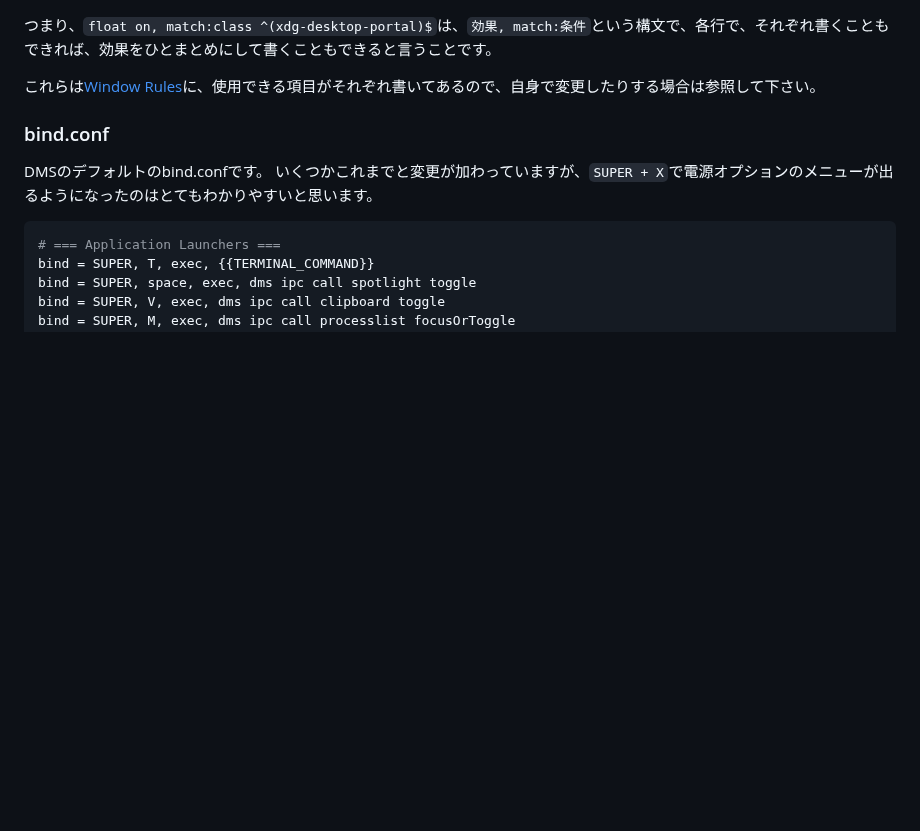
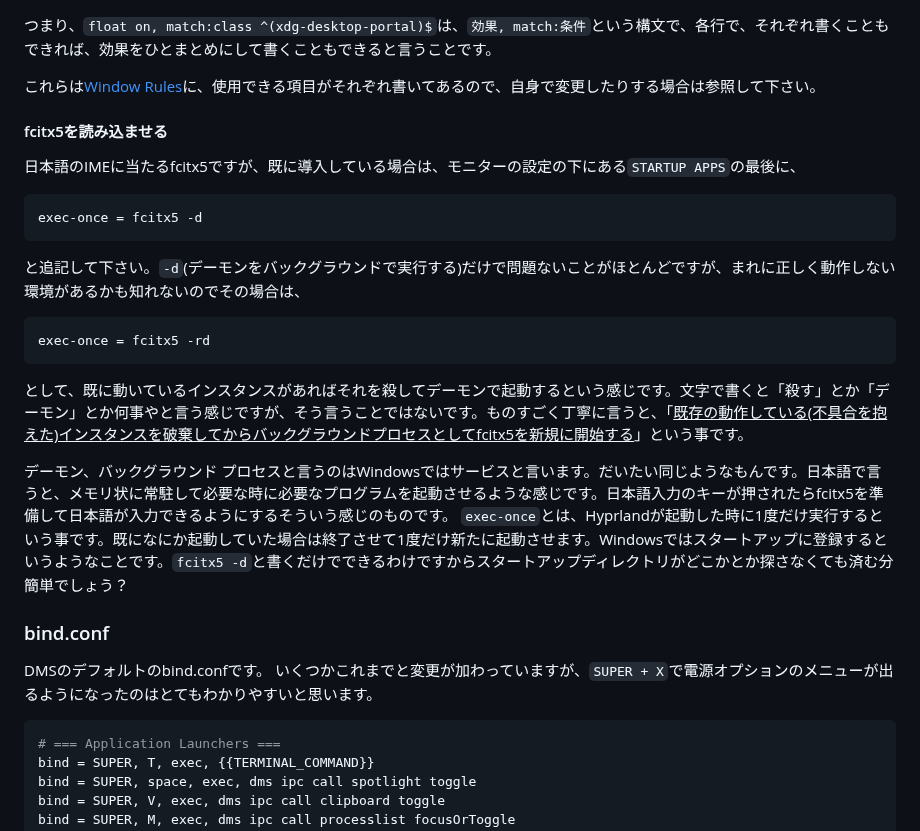
Before and after one commit to hidekichi/BlazeChariot, a Markdown page: src/blog/hyprland-v0-53-0-config-update.md, the part around the change. Rendered like a GitHub page; blank space fills up the shorter version.

Commit message:
fix & update 1/29 1:20

````diff
--- a/src/blog/hyprland-v0-53-0-config-update.md
+++ b/src/blog/hyprland-v0-53-0-config-update.md
@@ -208,6 +208,22 @@ windowrule {
 つまり、`float on, match:class ^(xdg-desktop-portal)$`は、`効果, match:条件`という構文で、各行で、それぞれ書くこともできれば、効果をひとまとめにして書くこともできると言うことです。
 
 これらは[Window Rules](https://wiki.hypr.land/Configuring/Window-Rules/)に、使用できる項目がそれぞれ書いてあるので、自身で変更したりする場合は参照して下さい。
+
+#### fcitx5を読み込ませる
+
+日本語のIMEに当たるfcitx5ですが、既に導入している場合は、モニターの設定の下にある`STARTUP APPS`の最後に、
+```ini
+exec-once = fcitx5 -d
+```
+と追記して下さい。`-d`(デーモンをバックグラウンドで実行する)だけで問題ないことがほとんどですが、まれに正しく動作しない環境があるかも知れないのでその場合は、
+```ini
+exec-once = fcitx5 -rd
+```
+
+として、既に動いているインスタンスがあればそれを殺してデーモンで起動するという感じです。文字で書くと「殺す」とか「デーモン」とか何事やと言う感じですが、そう言うことではないです。ものすごく丁寧に言うと、「<u>既存の動作している(不具合を抱えた)インスタンスを破棄してからバックグラウンドプロセスとしてfcitx5を新規に開始する</u>」という事です。
+
+デーモン、バックグラウンド プロセスと言うのはWindowsではサービスと言います。だいたい同じようなもんです。日本語で言うと、メモリ状に常駐して必要な時に必要なプログラムを起動させるような感じです。日本語入力のキーが押されたらfcitx5を準備して日本語が入力できるようにするそういう感じのものです。
+`exec-once`とは、Hyprlandが起動した時に1度だけ実行するという事です。既になにか起動していた場合は終了させて1度だけ新たに起動させます。Windowsではスタートアップに登録するというようなことです。`fcitx5 -d`と書くだけでできるわけですからスタートアップディレクトリがどこかとか探さなくても済む分簡単でしょう？
 
 ### bind.conf
 
````
